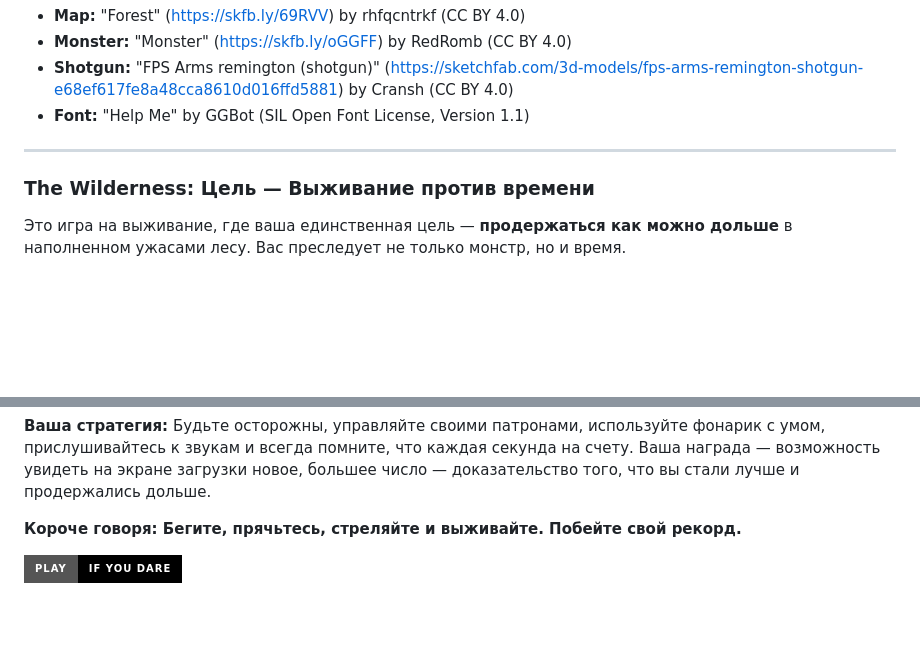
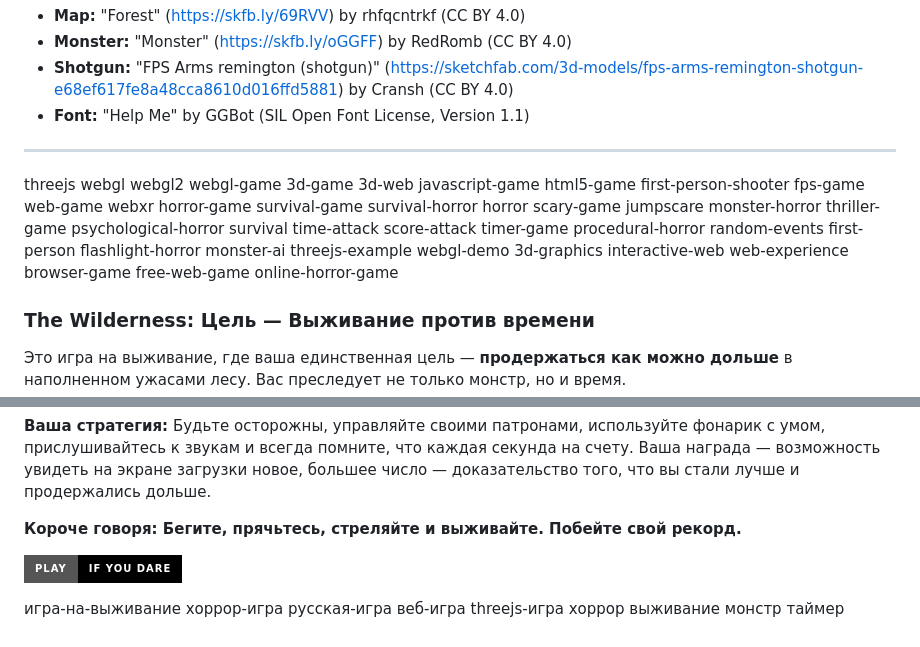
Before and after one commit to kiberwitch/THE-WILDERNESS, a Markdown page: README.md, 2 parts joined by grey strips. GitHub-like rendering; badges without logos; blank space fills up the shorter version.

```diff
--- a/README.md
+++ b/README.md
@@ -32,15 +32,7 @@ This is a survival game where your only goal is to **last as long as possible**
 
 ----
 
-
-
-
-
-
-
-
-
-
+threejs webgl webgl2 webgl-game 3d-game 3d-web javascript-game html5-game first-person-shooter fps-game web-game webxr horror-game survival-game survival-horror horror scary-game jumpscare monster-horror thriller-game psychological-horror survival time-attack score-attack timer-game procedural-horror random-events first-person flashlight-horror monster-ai threejs-example webgl-demo 3d-graphics interactive-web web-experience browser-game free-web-game online-horror-game
 
 ### The Wilderness: Цель — Выживание против времени
 
@@ -68,3 +60,5 @@ This is a survival game where your only goal is to **last as long as possible**
 **Короче говоря: Бегите, прячьтесь, стреляйте и выживайте. Побейте свой рекорд.**
 
 [![PLAY - IF YOU DARE](https://img.shields.io/badge/PLAY_-_IF_YOU_DARE-black.svg?style=for-the-badge&logo=skull&logoColor=red&color=black)](https://kiberwitch.github.io/THE-WILDERNESS)
+
+игра-на-выживание хоррор-игра русская-игра веб-игра threejs-игра хоррор выживание монстр таймер
```
